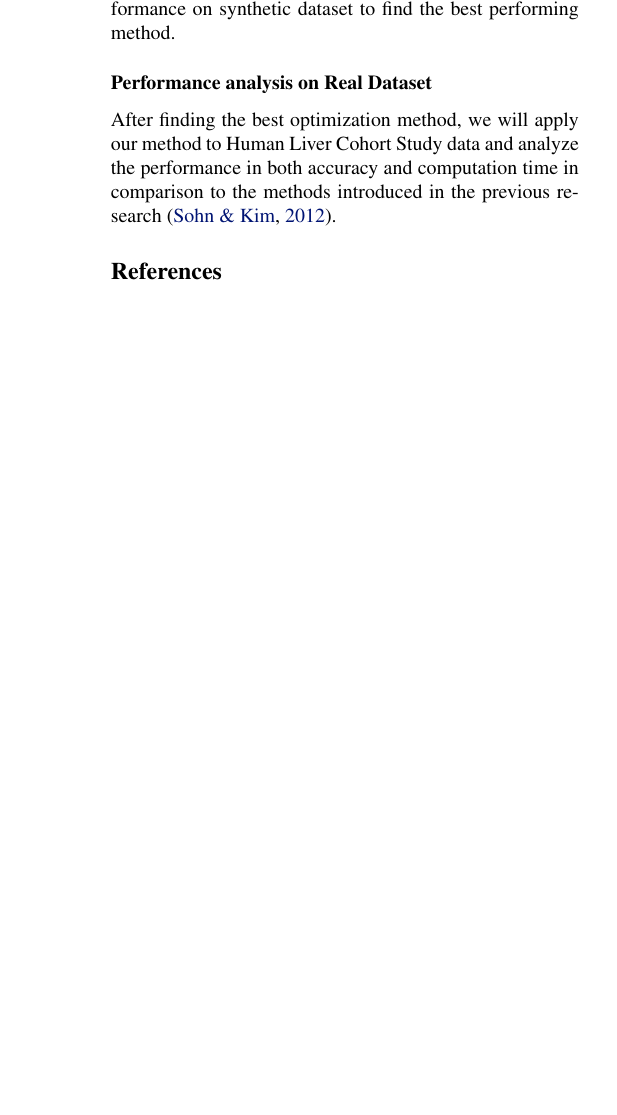
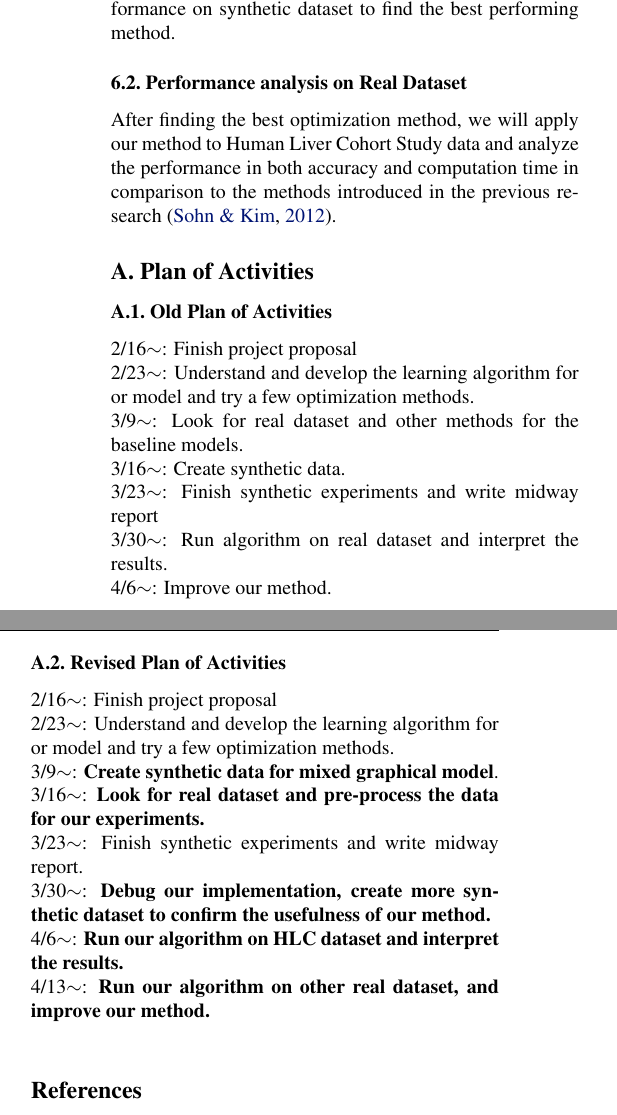
Before and after one commit to jiohyoo/10708PGM, a LaTeX document (midway/midway.tex): part of one column of page 5 of 5 before the commit and two parts of the columns of page 5 of 6 after it, the two joined at a grey line, cut so that both start at the same text, the shorter picture padded with empty space. Compiled offline with pdfLaTeX.

Commit message:
merged midway

```diff
--- a/midway/midway.tex
+++ b/midway/midway.tex
@@ -8,7 +8,12 @@
 \documentclass{article}
 
 % ams packages
-\usepackage{amsfonts, amsmath, amsthm, bm, amssymb}
+\usepackage{amsmath,amsfonts,amssymb}
+
+% use Appendix
+\usepackage{appendix}
+
+\usepackage{multicol}
 
 % use Times
 \usepackage{times}
@@ -315,11 +314,32 @@ At this point, the pre-processing of this HLC dataset is finished. After more an
 We first need to convert Eq. \ref{eq:obj} into a convex optimization problem, and try to derive a simpler formula to efficiently calculate the log-likelihood and other quantities of interests including the gradient of the conditional log-likelihood and pseudo-likelihood if needed. Then, we will try at least two optimization methods for our problem and analyze the performance on synthetic dataset to find the best performing method.
 
-\subsection*{Performance analysis on Real Dataset}
+\subsection{Performance analysis on Real Dataset}
 After finding the best optimization method, we will apply our method to Human Liver Cohort Study data and analyze the performance in both accuracy and computation time in comparison to the methods introduced in the previous research \cite{sohn2012joint}.
 
+\begin{appendices}
+\section{Plan of Activities}
+\subsection{Old Plan of Activities}
 
+2/16$\sim$: Finish project proposal \\
+2/23$\sim$: Understand and develop the learning algorithm for or model and try a few optimization methods. \\
+3/9$\sim$: Look for real dataset and other methods for the baseline models.\\
+3/16$\sim$:  Create synthetic data. \\
+3/23$\sim$: Finish synthetic experiments and write midway report \\
+3/30$\sim$: Run algorithm on real dataset and interpret the results. \\
+4/6$\sim$: Improve our method. \\
 
+\subsection{Revised Plan of Activities}
 
+2/16$\sim$: Finish project proposal \\
+2/23$\sim$: Understand and develop the learning algorithm for or model and try a few optimization methods. \\
+3/9$\sim$:  \textbf{Create synthetic data for mixed graphical model}. \\
+3/16$\sim$: \textbf{Look for real dataset and pre-process the data for our experiments.}\\
+3/23$\sim$: Finish synthetic experiments and write midway report. \\
+3/30$\sim$: \textbf{Debug our implementation, create more synthetic dataset to confirm the usefulness of our method.} \\
+4/6$\sim$: \textbf{Run our algorithm on HLC dataset and interpret the results.} \\
+4/13$\sim$: \textbf{Run our algorithm on other real dataset, and improve our method.} \\
+
+\end{appendices}
 
 \nocite{*}
 \bibliographystyle{icml2015}
```
Also changed, not shown: midway/midway.tex (52 more changed lines).
